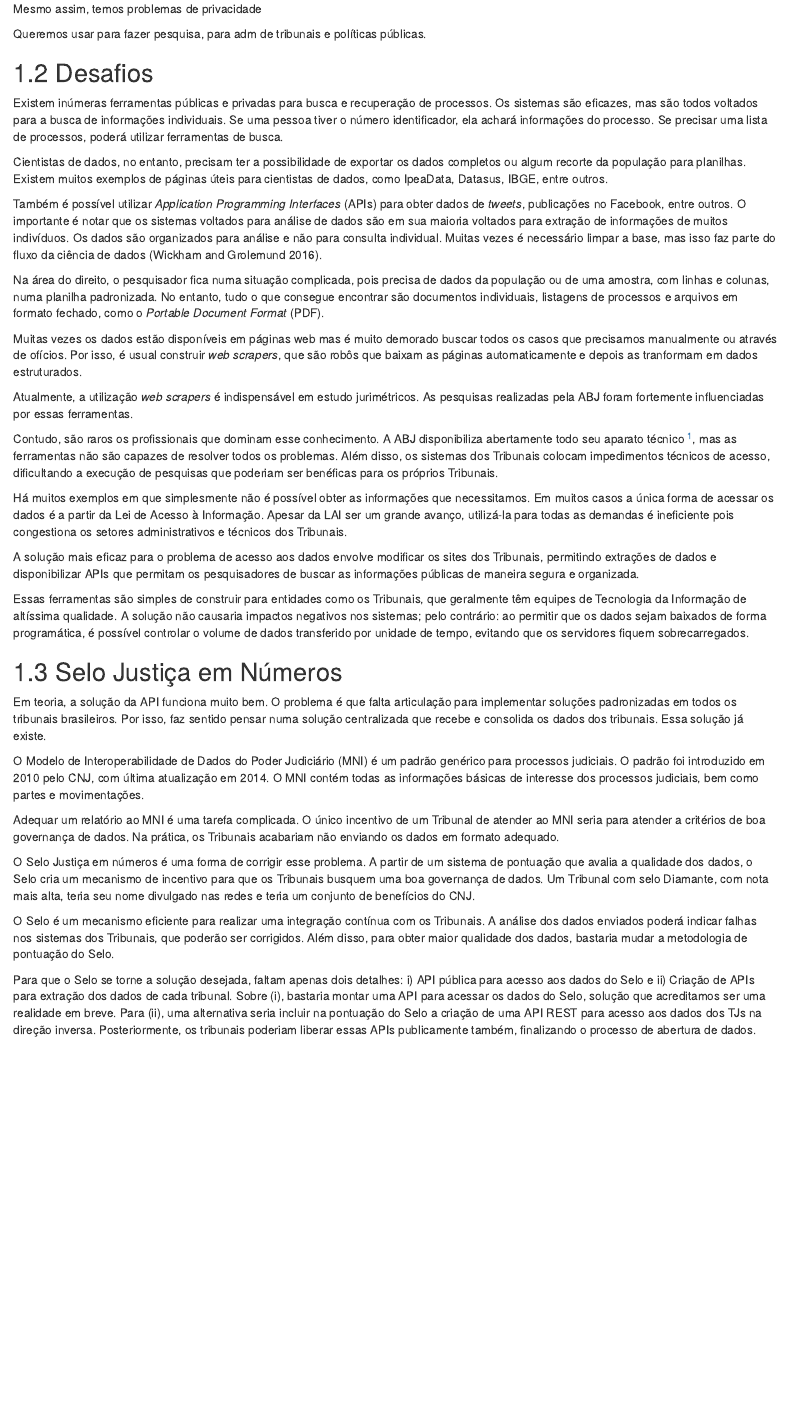
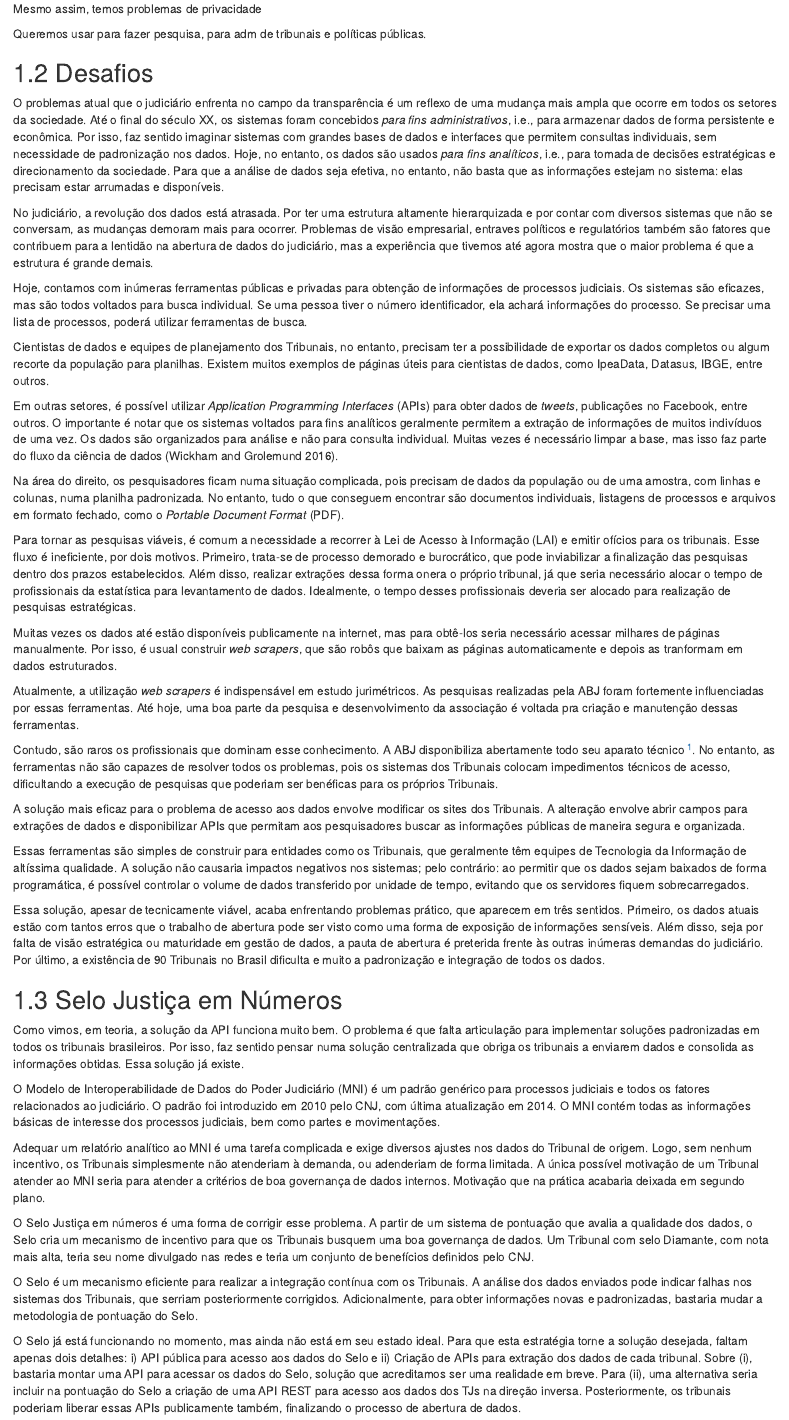
Before and after one commit to abjur/manifestos, an R Markdown document (01-dados.Rmd): the page in a window 1100 px wide, from 240 px down. Rendered offline with R 4.5, knitr and Pandoc, with nearby package versions; drawn as R Markdown's standard HTML page in place of the format the file asks for.

Commit message:
atualizacao

```diff
--- a/01-dados.Rmd
+++ b/01-dados.Rmd
@@ -18,40 +18,46 @@ Queremos usar para fazer pesquisa, para adm de tribunais e políticas públicas.
 
 ## Desafios
 
-Existem inúmeras ferramentas públicas e privadas para busca e recuperação de processos. Os sistemas são eficazes, mas são todos voltados para a busca de informações individuais. Se uma pessoa tiver o número identificador, ela achará informações do processo. Se precisar uma lista de processos, poderá utilizar ferramentas de busca.
+O problemas atual que o judiciário enfrenta no campo da transparência é um reflexo de uma mudança mais ampla que ocorre em todos os setores da sociedade. Até o final do século XX, os sistemas foram concebidos *para fins administrativos*, i.e., para armazenar dados de forma persistente e econômica. Por isso, faz sentido imaginar sistemas com grandes bases de dados e interfaces que permitem consultas individuais, sem necessidade de padronização nos dados. Hoje, no entanto, os dados são usados *para fins analíticos*, i.e., para tomada de decisões estratégicas e direcionamento da sociedade. Para que a análise de dados seja efetiva, no entanto, não basta que as informações estejam no sistema: elas precisam estar arrumadas e disponíveis.
 
-Cientistas de dados, no entanto, precisam ter a possibilidade de exportar os dados completos ou algum recorte da população para planilhas. Existem muitos exemplos de páginas úteis para cientistas de dados, como IpeaData, Datasus, IBGE, entre outros.
+No judiciário, a revolução dos dados está atrasada. Por ter uma estrutura altamente hierarquizada e por contar com diversos sistemas que não se conversam, as mudanças demoram mais para ocorrer. Problemas de visão empresarial, entraves políticos e regulatórios também são fatores que contribuem para a lentidão na abertura de dados do judiciário, mas a experiência que tivemos até agora mostra que o maior problema é que a estrutura é grande demais.
 
-Também é possível utilizar *Application Programming Interfaces* (APIs) para obter dados de *tweets*, publicações no Facebook, entre outros. O importante é notar que os sistemas voltados para análise de dados são em sua maioria voltados para extração de informações de muitos indivíduos. Os dados são organizados para análise e não para consulta individual. Muitas vezes é necessário limpar a base, mas isso faz parte do fluxo da ciência de dados [@wickham2016r].
+Hoje, contamos com inúmeras ferramentas públicas e privadas para obtenção de informações de processos judiciais. Os sistemas são eficazes, mas são todos voltados para busca individual. Se uma pessoa tiver o número identificador, ela achará informações do processo. Se precisar uma lista de processos, poderá utilizar ferramentas de busca.
 
-Na área do direito, o pesquisador fica numa situação complicada, pois precisa
-de dados da população ou de uma amostra, com linhas e colunas, numa planilha padronizada. No entanto, tudo o que consegue encontrar são documentos individuais, listagens de processos e arquivos em formato fechado, como o *Portable Document Format* (PDF).
+Cientistas de dados e equipes de planejamento dos Tribunais, no entanto, precisam ter a possibilidade de exportar os dados completos ou algum recorte da população para planilhas. Existem muitos exemplos de páginas úteis para cientistas de dados, como IpeaData, Datasus, IBGE, entre outros.
 
-Muitas vezes os dados estão disponíveis em páginas web mas é muito demorado buscar todos os casos que precisamos manualmente ou através de ofícios. Por isso, é usual construir *web scrapers*, que são robôs que baixam as páginas automaticamente e depois as tranformam em dados estruturados.
+Em outras setores, é possível utilizar *Application Programming Interfaces* (APIs) para obter dados de *tweets*, publicações no Facebook, entre outros. O importante é notar que os sistemas voltados para fins analíticos geralmente permitem a extração de informações de muitos indivíduos de uma vez. Os dados são organizados para análise e não para consulta individual. Muitas vezes é necessário limpar a base, mas isso faz parte do fluxo da ciência de dados [@wickham2016r].
 
-Atualmente, a utilização *web scrapers* é indispensável em estudo jurimétricos. As pesquisas realizadas pela ABJ foram fortemente influenciadas por essas ferramentas.
+Na área do direito, os pesquisadores ficam numa situação complicada, pois precisam
+de dados da população ou de uma amostra, com linhas e colunas, numa planilha padronizada. No entanto, tudo o que conseguem encontrar são documentos individuais, listagens de processos e arquivos em formato fechado, como o *Portable Document Format* (PDF).
 
-Contudo, são raros os profissionais que dominam esse conhecimento. A ABJ disponibiliza abertamente todo seu aparato técnico ^[Disponíveis nos links:https://github.com/abjur (códigos genéricos da ABJ), https://github.com/courtsbr (web scrapers), e https://github.com/decryptr (ferramentas para quebrar CAPTCHAs).], mas as ferramentas não são capazes de resolver todos os problemas. Além disso, os sistemas dos Tribunais colocam impedimentos técnicos de acesso, dificultando a execução de pesquisas que poderiam ser benéficas para os próprios Tribunais.
+Para tornar as pesquisas viáveis, é comum a necessidade a recorrer à Lei de Acesso à Informação (LAI) e emitir ofícios para os tribunais. Esse fluxo é ineficiente, por dois motivos. Primeiro, trata-se de processo demorado e burocrático, que pode inviabilizar a finalização das pesquisas dentro dos prazos estabelecidos. Além disso, realizar extrações dessa forma onera o próprio tribunal, já que seria necessário alocar o tempo de profissionais da estatística para levantamento de dados. Idealmente, o tempo desses profissionais deveria ser alocado para realização de pesquisas estratégicas.
 
-Há muitos exemplos em que simplesmente não é possível obter as informações que necessitamos. Em muitos casos a única forma de acessar os dados é a partir da Lei de Acesso à Informação. Apesar da LAI ser um grande avanço, utilizá-la para todas as demandas é ineficiente pois congestiona os setores administrativos e técnicos dos Tribunais.
+Muitas vezes os dados até estão disponíveis publicamente na internet, mas para obtê-los seria necessário acessar milhares de páginas manualmente. Por isso, é usual construir *web scrapers*, que são robôs que baixam as páginas automaticamente e depois as tranformam em dados estruturados.
 
-A solução mais eficaz para o problema de acesso aos dados envolve modificar os sites dos Tribunais, permitindo extrações de dados e disponibilizar APIs que permitam os pesquisadores de buscar as informações públicas de maneira segura e organizada.
+Atualmente, a utilização *web scrapers* é indispensável em estudo jurimétricos. As pesquisas realizadas pela ABJ foram fortemente influenciadas por essas ferramentas. Até hoje, uma boa parte da pesquisa e desenvolvimento da associação é voltada pra criação e manutenção dessas ferramentas.
+
+Contudo, são raros os profissionais que dominam esse conhecimento. A ABJ disponibiliza abertamente todo seu aparato técnico ^[Disponíveis nos links:https://github.com/abjur (códigos genéricos da ABJ), https://github.com/courtsbr (web scrapers), e https://github.com/decryptr (ferramentas para quebrar CAPTCHAs).]. No entanto, as ferramentas não são capazes de resolver todos os problemas, pois os sistemas dos Tribunais colocam impedimentos técnicos de acesso, dificultando a execução de pesquisas que poderiam ser benéficas para os próprios Tribunais.
+
+A solução mais eficaz para o problema de acesso aos dados envolve modificar os sites dos Tribunais. A alteração envolve abrir campos para extrações de dados e disponibilizar APIs que permitam aos pesquisadores buscar as informações públicas de maneira segura e organizada.
 
 Essas ferramentas são simples de construir para entidades como os Tribunais, que geralmente têm equipes de Tecnologia da Informação de altíssima qualidade. A solução não causaria impactos negativos nos sistemas; pelo contrário: ao permitir que os dados sejam baixados de forma programática, é possível controlar o volume de dados transferido por unidade de tempo, evitando que os servidores fiquem sobrecarregados.
 
+Essa solução, apesar de tecnicamente viável, acaba enfrentando problemas prático, que aparecem em três sentidos. Primeiro, os dados atuais estão com tantos erros que o trabalho de abertura pode ser visto como uma forma de exposição de informações sensíveis. Além disso, seja por falta de visão estratégica ou maturidade em gestão de dados, a pauta de abertura é preterida frente às outras inúmeras demandas do judiciário. Por último, a existência de 90 Tribunais no Brasil dificulta e muito a padronização e integração de todos os dados.
+
 ## Selo Justiça em Números
 
-Em teoria, a solução da API funciona muito bem. O problema é que falta articulação para implementar soluções padronizadas em todos os tribunais brasileiros. Por isso, faz sentido pensar numa solução centralizada que recebe e consolida os dados dos tribunais. Essa solução já existe.
+Como vimos, em teoria, a solução da API funciona muito bem. O problema é que falta articulação para implementar soluções padronizadas em todos os tribunais brasileiros. Por isso, faz sentido pensar numa solução centralizada que obriga os tribunais a enviarem dados e consolida as informações obtidas. Essa solução já existe.
 
-O Modelo de Interoperabilidade de Dados do Poder Judiciário (MNI) é um padrão genérico para processos judiciais. O padrão foi introduzido em 2010 pelo CNJ, com última atualização em 2014. O MNI contém todas as informações básicas de interesse dos processos judiciais, bem como partes e movimentações.
+O Modelo de Interoperabilidade de Dados do Poder Judiciário (MNI) é um padrão genérico para processos judiciais e todos os fatores relacionados ao judiciário. O padrão foi introduzido em 2010 pelo CNJ, com última atualização em 2014. O MNI contém todas as informações básicas de interesse dos processos judiciais, bem como partes e movimentações.
 
-Adequar um relatório ao MNI é uma tarefa complicada. O único incentivo de um Tribunal de atender ao MNI seria para atender a critérios de boa governança de dados. Na prática, os Tribunais acabariam não enviando os dados em formato adequado.
+Adequar um relatório analítico ao MNI é uma tarefa complicada e exige diversos ajustes nos dados do Tribunal de origem. Logo, sem nenhum incentivo, os Tribunais simplesmente não atenderiam à demanda, ou adenderiam de forma limitada. A única possível motivação de um Tribunal atender ao MNI seria para atender a critérios de boa governança de dados internos. Motivação que na prática acabaria deixada em segundo plano.
 
-O Selo Justiça em números é uma forma de corrigir esse problema. A partir de um sistema de pontuação que avalia a qualidade dos dados, o Selo cria um mecanismo de incentivo para que os Tribunais busquem uma boa governança de dados. Um Tribunal com selo Diamante, com nota mais alta, teria seu nome divulgado nas redes e teria um conjunto de benefícios do CNJ.
+O Selo Justiça em números é uma forma de corrigir esse problema. A partir de um sistema de pontuação que avalia a qualidade dos dados, o Selo cria um mecanismo de incentivo para que os Tribunais busquem uma boa governança de dados. Um Tribunal com selo Diamante, com nota mais alta, teria seu nome divulgado nas redes e teria um conjunto de benefícios definidos pelo CNJ.
 
-O Selo é um mecanismo eficiente para realizar uma integração contínua com os Tribunais. A análise dos dados enviados poderá indicar falhas nos sistemas dos Tribunais, que poderão ser corrigidos. Além disso, para obter maior qualidade dos dados, bastaria mudar a metodologia de pontuação do Selo.
+O Selo é um mecanismo eficiente para realizar a integração contínua com os Tribunais. A análise dos dados enviados pode indicar falhas nos sistemas dos Tribunais, que serriam posteriormente corrigidos. Adicionalmente, para obter informações novas e padronizadas, bastaria mudar a metodologia de pontuação do Selo.
 
-Para que o Selo se torne a solução desejada, faltam apenas dois detalhes: i) API pública para acesso aos dados do Selo e ii) Criação de APIs para extração dos dados de cada tribunal. Sobre (i), bastaria montar uma API para acessar os dados do Selo, solução que acreditamos ser uma realidade em breve. Para (ii), uma alternativa seria incluir na pontuação do Selo a criação de uma API REST para acesso aos dados dos TJs na direção inversa. Posteriormente, os tribunais poderiam liberar essas APIs publicamente também, finalizando o processo de abertura de dados.
+O Selo já está funcionando no momento, mas ainda não está em seu estado ideal. Para que esta estratégia torne a solução desejada, faltam apenas dois detalhes: i) API pública para acesso aos dados do Selo e ii) Criação de APIs para extração dos dados de cada tribunal. Sobre (i), bastaria montar uma API para acessar os dados do Selo, solução que acreditamos ser uma realidade em breve. Para (ii), uma alternativa seria incluir na pontuação do Selo a criação de uma API REST para acesso aos dados dos TJs na direção inversa. Posteriormente, os tribunais poderiam liberar essas APIs publicamente também, finalizando o processo de abertura de dados.
 
 
 O erro está em querer alinhamento de sistemas, e não alinhamento focado em pesquisa.
```
